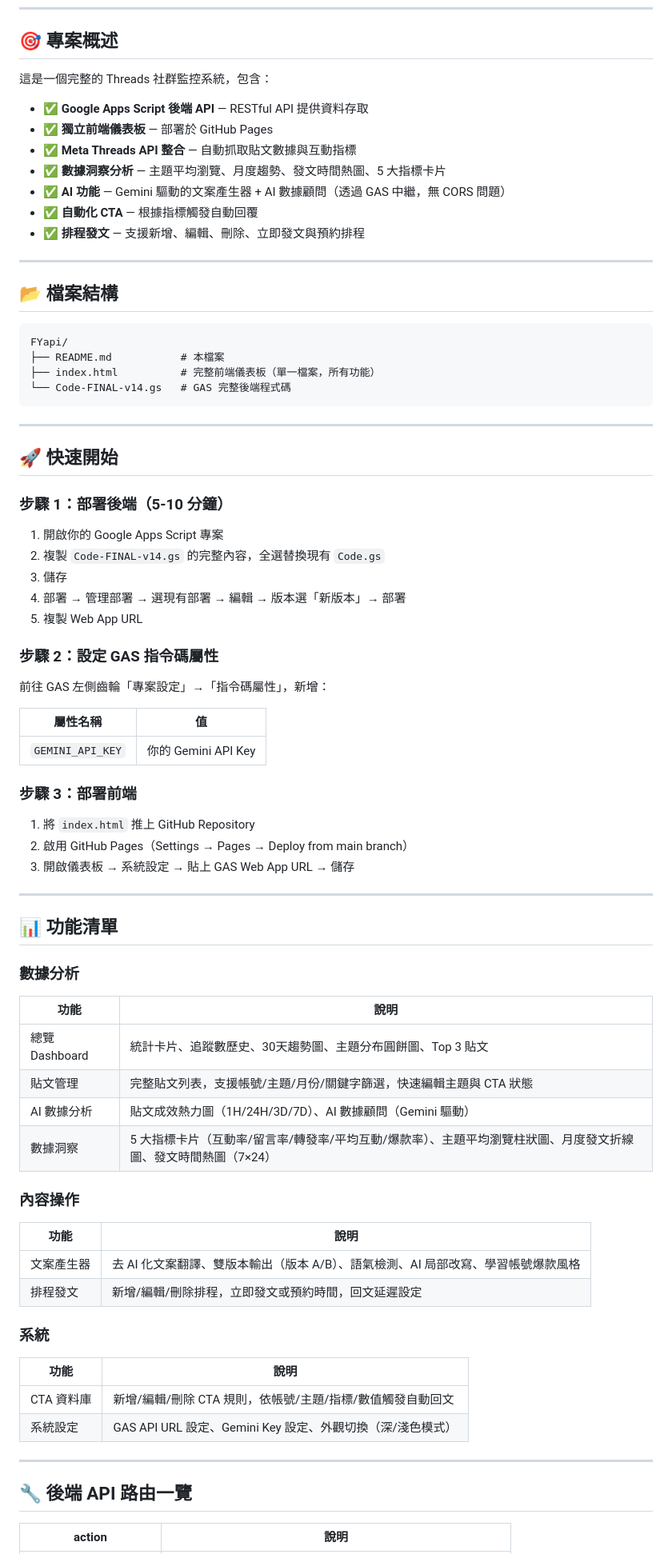
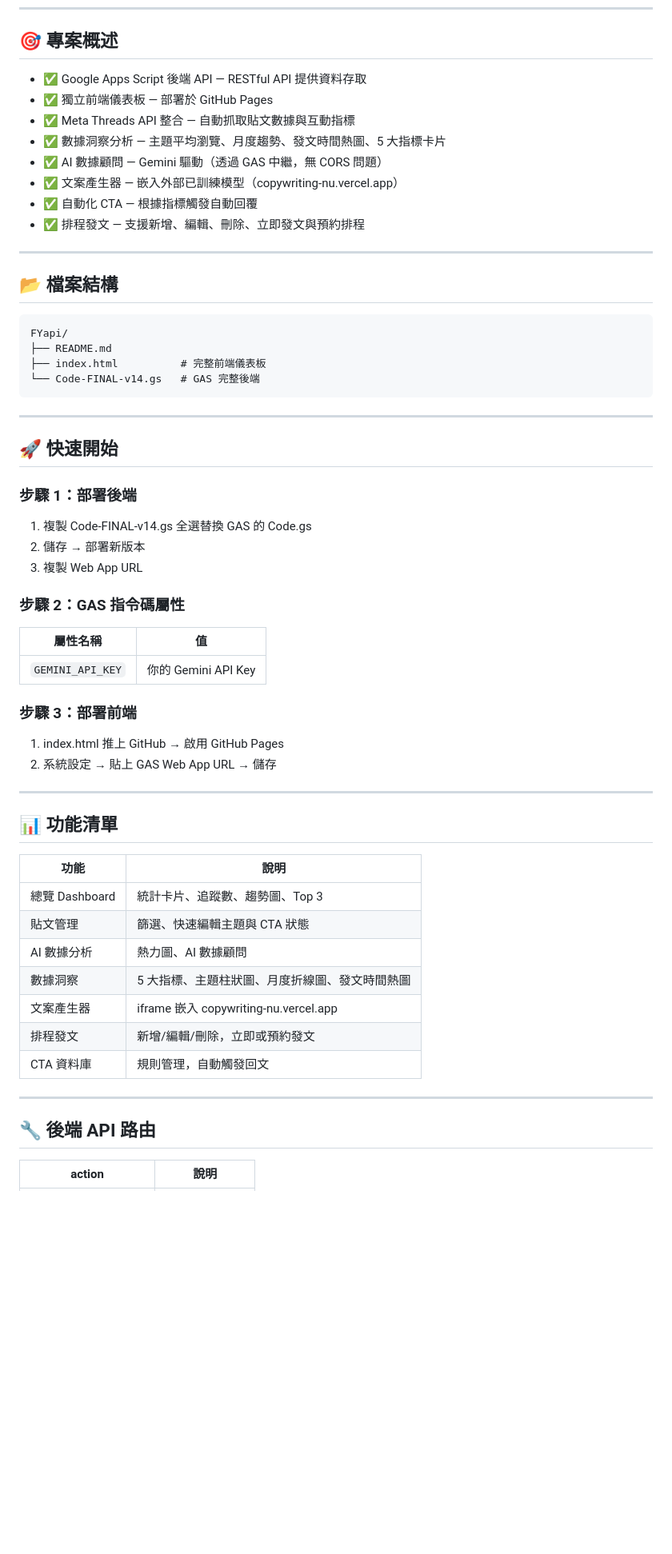
Before and after one commit to jojo880714/FYapi, a Markdown page: README.md, the part around one of its changes. Shown at 80% size. Rendered like a GitHub page; blank space fills up the shorter version.

````diff
--- a/README.md
+++ b/README.md
@@ -7,15 +7,14 @@
 
 ## 🎯 專案概述
 
-這是一個完整的 Threads 社群監控系統，包含：
-
-- ✅ **Google Apps Script 後端 API** — RESTful API 提供資料存取
-- ✅ **獨立前端儀表板** — 部署於 GitHub Pages
-- ✅ **Meta Threads API 整合** — 自動抓取貼文數據與互動指標
-- ✅ **數據洞察分析** — 主題平均瀏覽、月度趨勢、發文時間熱圖、5 大指標卡片
-- ✅ **AI 功能** — Gemini 驅動的文案產生器 + AI 數據顧問（透過 GAS 中繼，無 CORS 問題）
-- ✅ **自動化 CTA** — 根據指標觸發自動回覆
-- ✅ **排程發文** — 支援新增、編輯、刪除、立即發文與預約排程
+- ✅ Google Apps Script 後端 API — RESTful API 提供資料存取
+- ✅ 獨立前端儀表板 — 部署於 GitHub Pages
+- ✅ Meta Threads API 整合 — 自動抓取貼文數據與互動指標
+- ✅ 數據洞察分析 — 主題平均瀏覽、月度趨勢、發文時間熱圖、5 大指標卡片
+- ✅ AI 數據顧問 — Gemini 驅動（透過 GAS 中繼，無 CORS 問題）
+- ✅ 文案產生器 — 嵌入外部已訓練模型（copywriting-nu.vercel.app）
+- ✅ 自動化 CTA — 根據指標觸發自動回覆
+- ✅ 排程發文 — 支援新增、編輯、刪除、立即發文與預約排程
 
 ---
 
@@ -23,26 +22,22 @@
 
 ```
 FYapi/
-├── README.md           # 本檔案
-├── index.html          # 完整前端儀表板（單一檔案，所有功能）
-└── Code-FINAL-v14.gs   # GAS 完整後端程式碼
+├── README.md
+├── index.html          # 完整前端儀表板
+└── Code-FINAL-v14.gs   # GAS 完整後端
 ```
 
 ---
 
 ## 🚀 快速開始
 
-### 步驟 1：部署後端（5-10 分鐘）
+### 步驟 1：部署後端
 
-1. 開啟你的 Google Apps Script 專案
-2. 複製 `Code-FINAL-v14.gs` 的完整內容，全選替換現有 `Code.gs`
-3. 儲存
-4. 部署 → 管理部署 → 選現有部署 → 編輯 → 版本選「新版本」→ 部署
-5. 複製 Web App URL
+1. 複製 Code-FINAL-v14.gs 全選替換 GAS 的 Code.gs
+2. 儲存 → 部署新版本
+3. 複製 Web App URL
 
-### 步驟 2：設定 GAS 指令碼屬性
-
-前往 GAS 左側齒輪「專案設定」→「指令碼屬性」，新增：
+### 步驟 2：GAS 指令碼屬性
 
 | 屬性名稱 | 值 |
 |---------|---|
@@ -50,40 +45,26 @@ FYapi/
 
 ### 步驟 3：部署前端
 
-1. 將 `index.html` 推上 GitHub Repository
-2. 啟用 GitHub Pages（Settings → Pages → Deploy from main branch）
-3. 開啟儀表板 → 系統設定 → 貼上 GAS Web App URL → 儲存
+1. index.html 推上 GitHub → 啟用 GitHub Pages
+2. 系統設定 → 貼上 GAS Web App URL → 儲存
 
 ---
 
 ## 📊 功能清單
 
-### 數據分析
-
 | 功能 | 說明 |
 |------|------|
-| 總覽 Dashboard | 統計卡片、追蹤數歷史、30天趨勢圖、主題分布圓餅圖、Top 3 貼文 |
-| 貼文管理 | 完整貼文列表，支援帳號/主題/月份/關鍵字篩選，快速編輯主題與 CTA 狀態 |
-| AI 數據分析 | 貼文成效熱力圖（1H/24H/3D/7D）、AI 數據顧問（Gemini 驅動） |
-| 數據洞察 | 5 大指標卡片（互動率/留言率/轉發率/平均互動/爆款率）、主題平均瀏覽柱狀圖、月度發文折線圖、發文時間熱圖（7×24） |
-
-### 內容操作
-
-| 功能 | 說明 |
-|------|------|
-| 文案產生器 | 去 AI 化文案翻譯、雙版本輸出（版本 A/B）、語氣檢測、AI 局部改寫、學習帳號爆款風格 |
-| 排程發文 | 新增/編輯/刪除排程，立即發文或預約時間，回文延遲設定 |
-
-### 系統
-
-| 功能 | 說明 |
-|------|------|
-| CTA 資料庫 | 新增/編輯/刪除 CTA 規則，依帳號/主題/指標/數值觸發自動回文 |
-| 系統設定 | GAS API URL 設定、Gemini Key 設定、外觀切換（深/淺色模式） |
+| 總覽 Dashboard | 統計卡片、追蹤數、趨勢圖、Top 3 |
+| 貼文管理 | 篩選、快速編輯主題與 CTA 狀態 |
+| AI 數據分析 | 熱力圖、AI 數據顧問 |
+| 數據洞察 | 5 大指標、主題柱狀圖、月度折線圖、發文時間熱圖 |
+| 文案產生器 | iframe 嵌入 copywriting-nu.vercel.app |
+| 排程發文 | 新增/編輯/刪除，立即或預約發文 |
+| CTA 資料庫 | 規則管理，自動觸發回文 |
 
 ---
 
-## 🔧 後端 API 路由一覽
+## 🔧 後端 API 路由
 
 | action | 說明 |
 |--------|------|
````
Also changed, not shown: other parts of README.md (+20 -66 lines).
